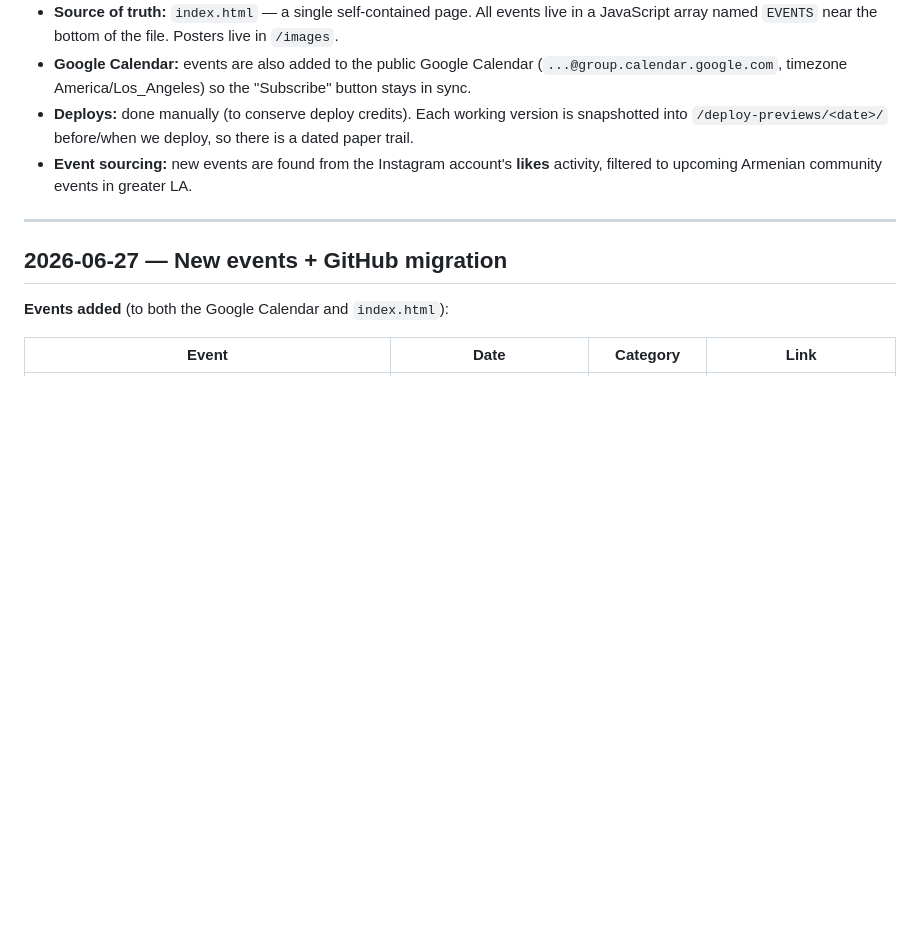
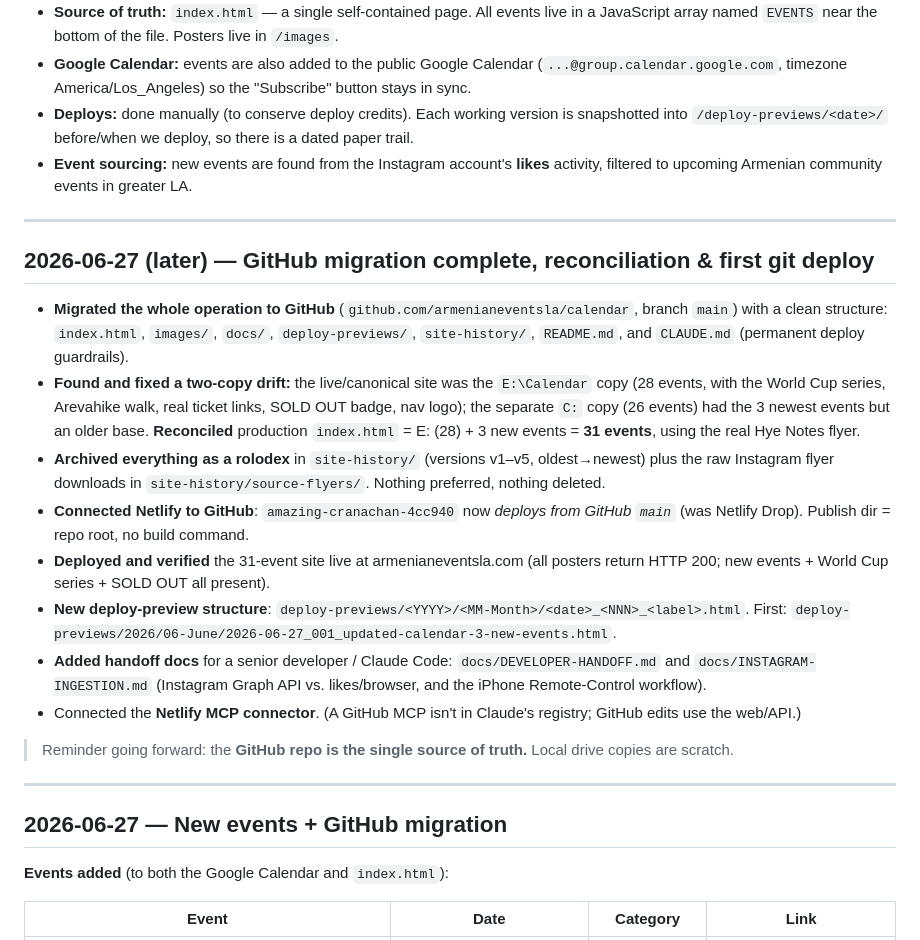
Before and after one commit to armenianeventsla/calendar, a Markdown page: docs/CHANGELOG.md, the part around the change. GitHub-like rendering; blank space fills up the shorter version.

Commit message:
Add handoff docs + update changelog (developer + Instagram ingestion)

```diff
--- a/docs/CHANGELOG.md
+++ b/docs/CHANGELOG.md
@@ -17,6 +17,31 @@ Newest entries first. Each dated entry corresponds to a snapshot saved in
   into `/deploy-previews/<date>/` before/when we deploy, so there is a dated paper trail.
 - **Event sourcing:** new events are found from the Instagram account's **likes** activity, filtered
   to upcoming Armenian community events in greater LA.
+
+---
+
+## 2026-06-27 (later) — GitHub migration complete, reconciliation & first git deploy
+
+- **Migrated the whole operation to GitHub** (`github.com/armenianeventsla/calendar`, branch `main`)
+  with a clean structure: `index.html`, `images/`, `docs/`, `deploy-previews/`, `site-history/`,
+  `README.md`, and `CLAUDE.md` (permanent deploy guardrails).
+- **Found and fixed a two-copy drift:** the live/canonical site was the `E:\Calendar` copy (28 events,
+  with the World Cup series, Arevahike walk, real ticket links, SOLD OUT badge, nav logo); the
+  separate `C:` copy (26 events) had the 3 newest events but an older base. **Reconciled** production
+  `index.html` = E: (28) + 3 new events = **31 events**, using the real Hye Notes flyer.
+- **Archived everything as a rolodex** in `site-history/` (versions v1–v5, oldest→newest) plus the raw
+  Instagram flyer downloads in `site-history/source-flyers/`. Nothing preferred, nothing deleted.
+- **Connected Netlify to GitHub**: `amazing-cranachan-4cc940` now *deploys from GitHub `main`* (was
+  Netlify Drop). Publish dir = repo root, no build command.
+- **Deployed and verified** the 31-event site live at armenianeventsla.com (all posters return HTTP 200;
+  new events + World Cup series + SOLD OUT all present).
+- **New deploy-preview structure**: `deploy-previews/<YYYY>/<MM-Month>/<date>_<NNN>_<label>.html`.
+  First: `deploy-previews/2026/06-June/2026-06-27_001_updated-calendar-3-new-events.html`.
+- **Added handoff docs** for a senior developer / Claude Code: `docs/DEVELOPER-HANDOFF.md` and
+  `docs/INSTAGRAM-INGESTION.md` (Instagram Graph API vs. likes/browser, and the iPhone Remote-Control workflow).
+- Connected the **Netlify MCP connector**. (A GitHub MCP isn't in Claude's registry; GitHub edits use the web/API.)
+
+> Reminder going forward: the **GitHub repo is the single source of truth.** Local drive copies are scratch.
 
 ---
 
```
Also changed, not shown: docs/DEVELOPER-HANDOFF.md (added, +113 -0 lines), docs/INSTAGRAM-INGESTION.md (added, +89 -0 lines).
